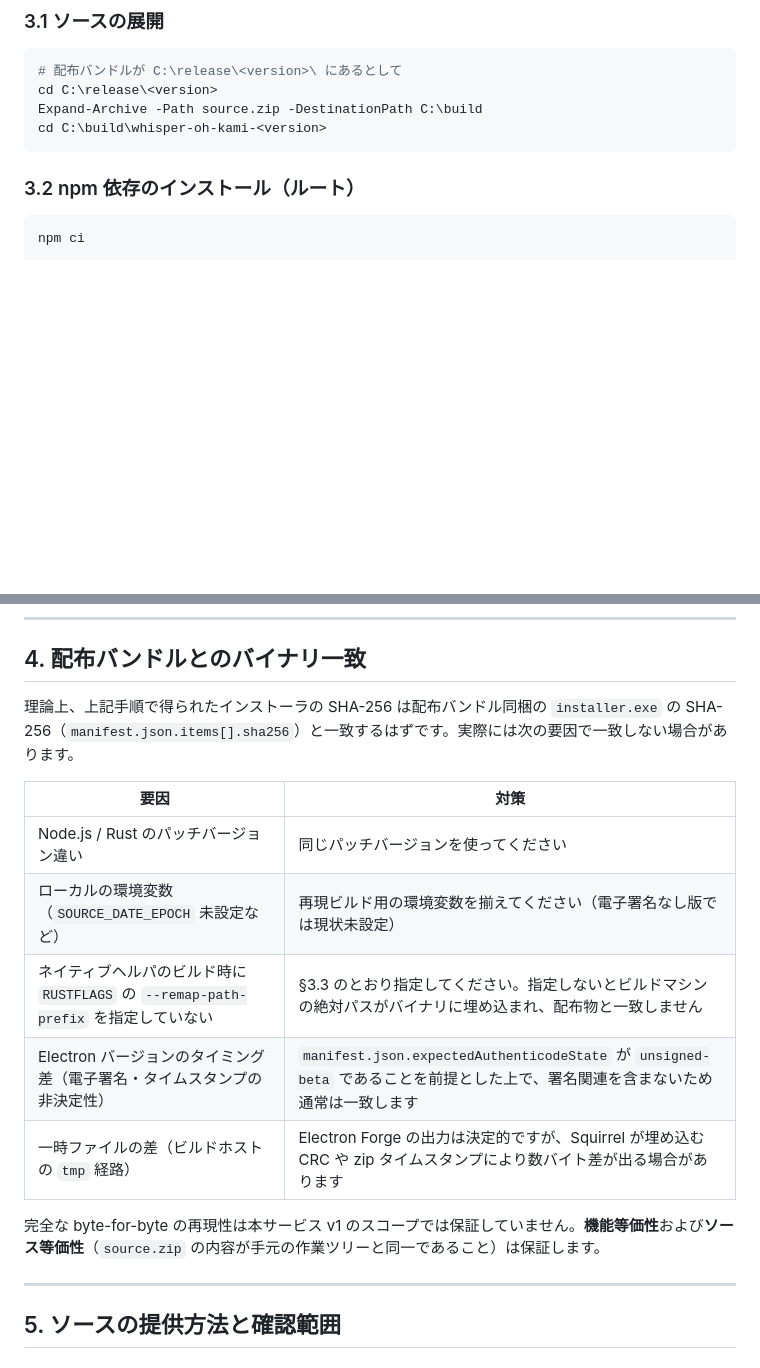
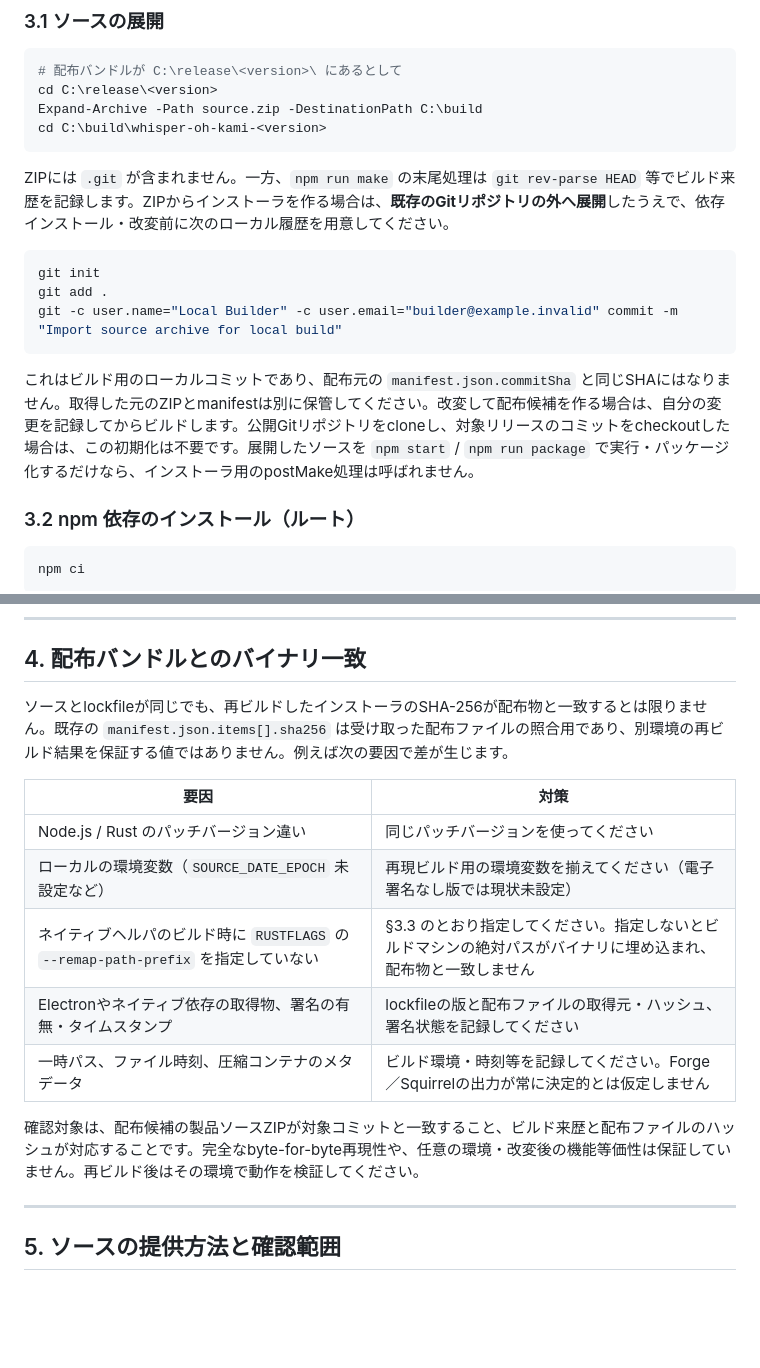
Before and after one commit to kintaro1221/whisper-oh-kami, a Markdown page: docs/distribution/build-from-source.md, 2 parts joined by grey strips. GitHub-like rendering; blank space fills up the shorter version.

Commit message:
docs: explain building installers from source archives

````diff
--- a/docs/distribution/build-from-source.md
+++ b/docs/distribution/build-from-source.md
@@ -59,6 +59,16 @@ cd C:\release\<version>
 Expand-Archive -Path source.zip -DestinationPath C:\build
 cd C:\build\whisper-oh-kami-<version>
 ```
+
+ZIPには `.git` が含まれません。一方、`npm run make` の末尾処理は `git rev-parse HEAD` 等でビルド来歴を記録します。ZIPからインストーラを作る場合は、**既存のGitリポジトリの外へ展開**したうえで、依存インストール・改変前に次のローカル履歴を用意してください。
+
+```powershell
+git init
+git add .
+git -c user.name="Local Builder" -c user.email="builder@example.invalid" commit -m "Import source archive for local build"
+```
+
+これはビルド用のローカルコミットであり、配布元の `manifest.json.commitSha` と同じSHAにはなりません。取得した元のZIPとmanifestは別に保管してください。改変して配布候補を作る場合は、自分の変更を記録してからビルドします。公開Gitリポジトリをcloneし、対象リリースのコミットをcheckoutした場合は、この初期化は不要です。展開したソースを `npm start` / `npm run package` で実行・パッケージ化するだけなら、インストーラ用のpostMake処理は呼ばれません。
 
 ### 3.2 npm 依存のインストール（ルート）
 
@@ -126,17 +136,17 @@ Electron Forge が起動し、`out\make\squirrel.windows\x64\` 配下に Squirre
 
 ## 4. 配布バンドルとのバイナリ一致
 
-理論上、上記手順で得られたインストーラの SHA-256 は配布バンドル同梱の `installer.exe` の SHA-256（`manifest.json.items[].sha256`）と一致するはずです。実際には次の要因で一致しない場合があります。
+ソースとlockfileが同じでも、再ビルドしたインストーラのSHA-256が配布物と一致するとは限りません。既存の `manifest.json.items[].sha256` は受け取った配布ファイルの照合用であり、別環境の再ビルド結果を保証する値ではありません。例えば次の要因で差が生じます。
 
-| 要因                                                                               | 対策                                                                                                                            |
-| ---------------------------------------------------------------------------------- | ------------------------------------------------------------------------------------------------------------------------------- |
-| Node.js / Rust のパッチバージョン違い                                              | 同じパッチバージョンを使ってください                                                                                            |
-| ローカルの環境変数（`SOURCE_DATE_EPOCH` 未設定など）                               | 再現ビルド用の環境変数を揃えてください（電子署名なし版では現状未設定）                                                          |
-| ネイティブヘルパのビルド時に `RUSTFLAGS` の `--remap-path-prefix` を指定していない | §3.3 のとおり指定してください。指定しないとビルドマシンの絶対パスがバイナリに埋め込まれ、配布物と一致しません                   |
-| Electron バージョンのタイミング差（電子署名・タイムスタンプの非決定性）            | `manifest.json.expectedAuthenticodeState` が `unsigned-beta` であることを前提とした上で、署名関連を含まないため通常は一致します |
-| 一時ファイルの差（ビルドホストの `tmp` 経路）                                      | Electron Forge の出力は決定的ですが、Squirrel が埋め込む CRC や zip タイムスタンプにより数バイト差が出る場合があります          |
+| 要因                                                                               | 対策                                                                                                          |
+| ---------------------------------------------------------------------------------- | ------------------------------------------------------------------------------------------------------------- |
+| Node.js / Rust のパッチバージョン違い                                              | 同じパッチバージョンを使ってください                                                                          |
+| ローカルの環境変数（`SOURCE_DATE_EPOCH` 未設定など）                               | 再現ビルド用の環境変数を揃えてください（電子署名なし版では現状未設定）                                        |
+| ネイティブヘルパのビルド時に `RUSTFLAGS` の `--remap-path-prefix` を指定していない | §3.3 のとおり指定してください。指定しないとビルドマシンの絶対パスがバイナリに埋め込まれ、配布物と一致しません |
+| Electronやネイティブ依存の取得物、署名の有無・タイムスタンプ                       | lockfileの版と配布ファイルの取得元・ハッシュ、署名状態を記録してください                                      |
+| 一時パス、ファイル時刻、圧縮コンテナのメタデータ                                   | ビルド環境・時刻等を記録してください。Forge／Squirrelの出力が常に決定的とは仮定しません                       |
 
-完全な byte-for-byte の再現性は本サービス v1 のスコープでは保証していません。**機能等価性**および**ソース等価性**（`source.zip` の内容が手元の作業ツリーと同一であること）は保証します。
+確認対象は、配布候補の製品ソースZIPが対象コミットと一致すること、ビルド来歴と配布ファイルのハッシュが対応することです。完全なbyte-for-byte再現性や、任意の環境・改変後の機能等価性は保証していません。再ビルド後はその環境で動作を検証してください。
 
 ---
 
````
